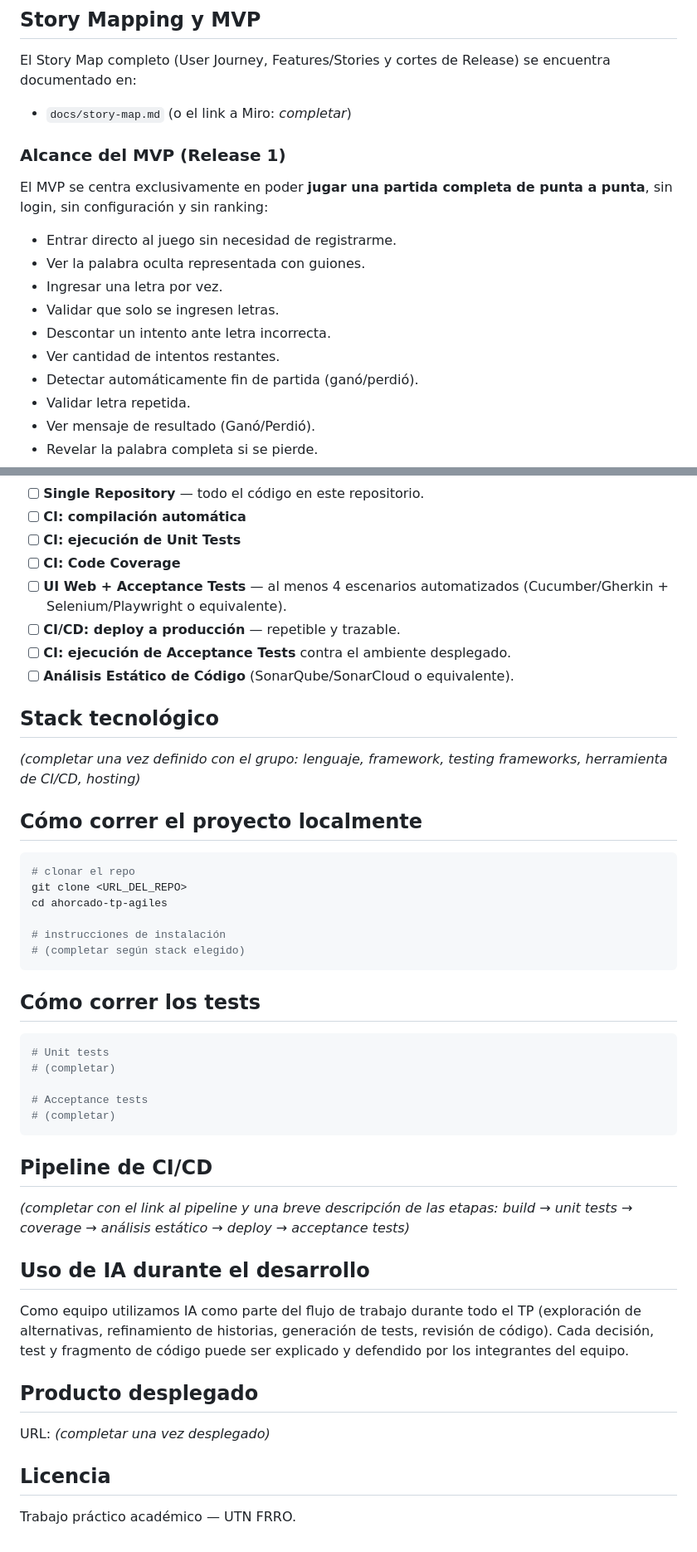
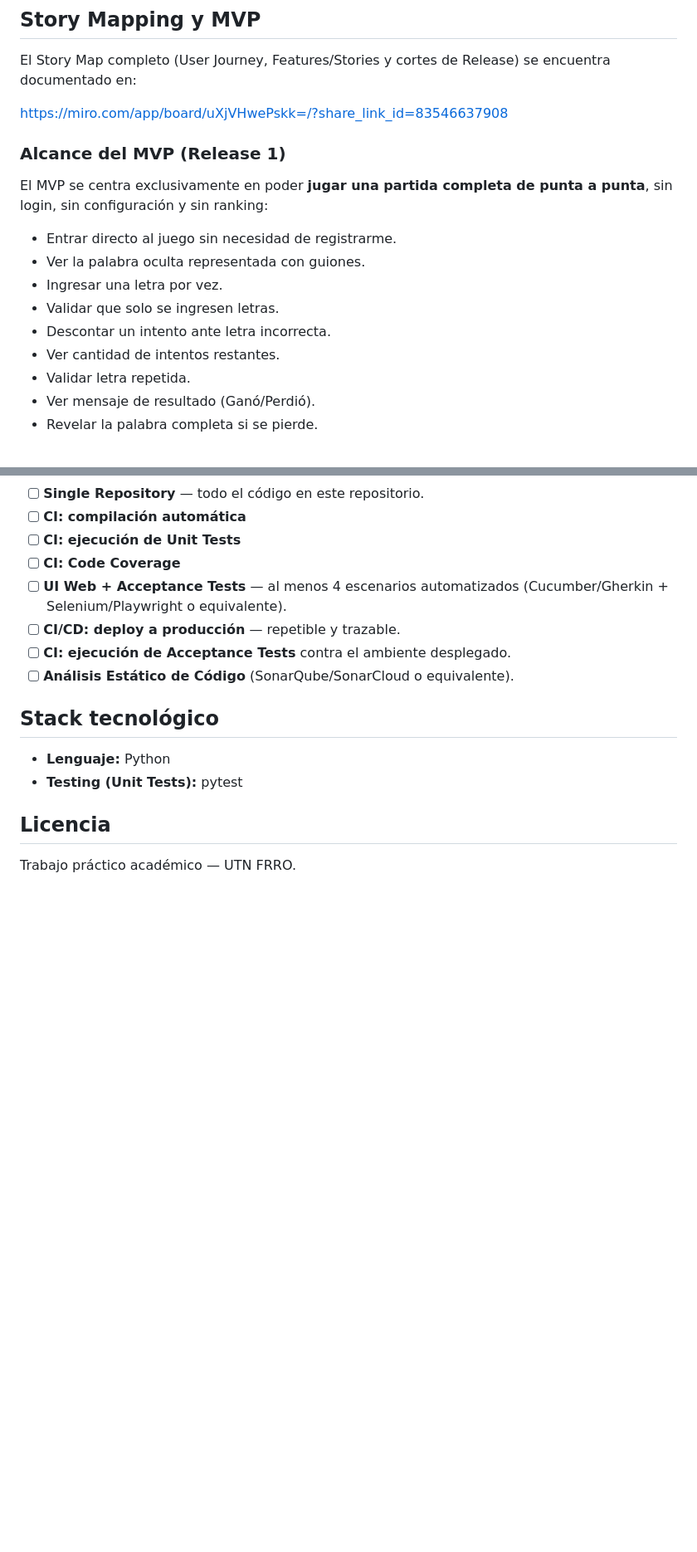
Before and after one commit to MSpertino/Ahorcado-TP-Agiles, a Markdown page: README.md, 2 parts joined by grey strips. Shown at 83% size. Rendered like a GitHub page; blank space fills up the shorter version.

Commit message:
Primera versión del readme
Updated team members and added technology stack details.

````diff
--- a/README.md
+++ b/README.md
@@ -28,7 +28,7 @@ Crear una experiencia de juego simple, dinámica y confiable, con partidas corta
 
 El Story Map completo (User Journey, Features/Stories y cortes de Release) se encuentra documentado en:
 
-- `docs/story-map.md` (o el link a Miro: _completar_)
+https://miro.com/app/board/uXjVHwePskk=/?share_link_id=83546637908
 
 ### Alcance del MVP (Release 1)
 
@@ -40,7 +40,6 @@ El MVP se centra exclusivamente en poder **jugar una partida completa de punta a
 - Validar que solo se ingresen letras.
 - Descontar un intento ante letra incorrecta.
 - Ver cantidad de intentos restantes.
-- Detectar automáticamente fin de partida (ganó/perdió).
 - Validar letra repetida.
 - Ver mensaje de resultado (Ganó/Perdió).
 - Revelar la palabra completa si se pierde.
@@ -63,40 +62,8 @@ Quedan fuera del MVP (Release 2 y 3): configuración de dificultad/idioma/catego
 
 ## Stack tecnológico
 
-_(completar una vez definido con el grupo: lenguaje, framework, testing frameworks, herramienta de CI/CD, hosting)_
-
-## Cómo correr el proyecto localmente
-
-```bash
-# clonar el repo
-git clone <URL_DEL_REPO>
-cd ahorcado-tp-agiles
-
-# instrucciones de instalación
-# (completar según stack elegido)
-```
-
-## Cómo correr los tests
-
-```bash
-# Unit tests
-# (completar)
-
-# Acceptance tests
-# (completar)
-```
-
-## Pipeline de CI/CD
-
-_(completar con el link al pipeline y una breve descripción de las etapas: build → unit tests → coverage → análisis estático → deploy → acceptance tests)_
-
-## Uso de IA durante el desarrollo
-
-Como equipo utilizamos IA como parte del flujo de trabajo durante todo el TP (exploración de alternativas, refinamiento de historias, generación de tests, revisión de código). Cada decisión, test y fragmento de código puede ser explicado y defendido por los integrantes del equipo.
-
-## Producto desplegado
-
-URL: _(completar una vez desplegado)_
+- **Lenguaje:** Python
+- **Testing (Unit Tests):** pytest
 
 ## Licencia
 
````
Also changed, not shown: other parts of README.md (+1 -1 lines).
